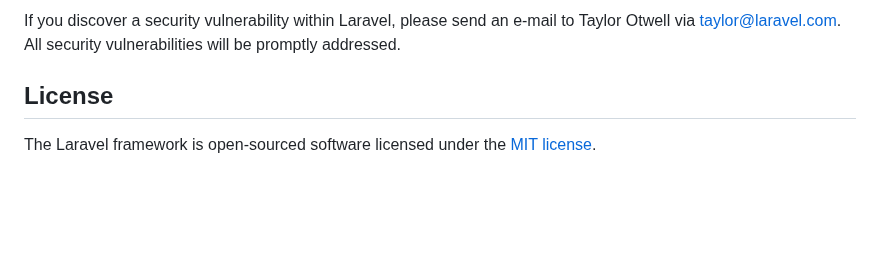
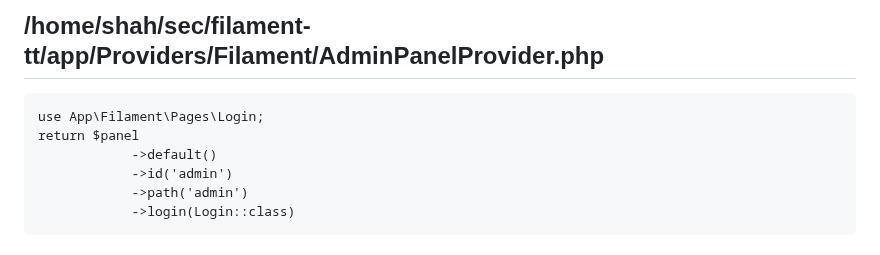
Before and after one commit to hamid-shahmohammadi/filament-tt, a Markdown page: README.md, the part around one of its changes. Rendered like a GitHub page; blank space fills up the shorter version.

````diff
--- a/README.md
+++ b/README.md
@@ -61,6 +93,11 @@ In order to ensure that the Laravel community is welcoming to all, please review
 
-If you discover a security vulnerability within Laravel, please send an e-mail to Taylor Otwell via [taylor@laravel.com](mailto:taylor@laravel.com). All security vulnerabilities will be promptly addressed.
-
-## License
-
-The Laravel framework is open-sourced software licensed under the [MIT license](https://opensource.org/licenses/MIT).
+```
+## /home/shah/sec/filament-tt/app/Providers/Filament/AdminPanelProvider.php
+```
+use App\Filament\Pages\Login;
+return $panel
+            ->default()
+            ->id('admin')
+            ->path('admin')
+            ->login(Login::class)
+```
````
Also changed, not shown: other parts of README.md (+74 -42 lines).
